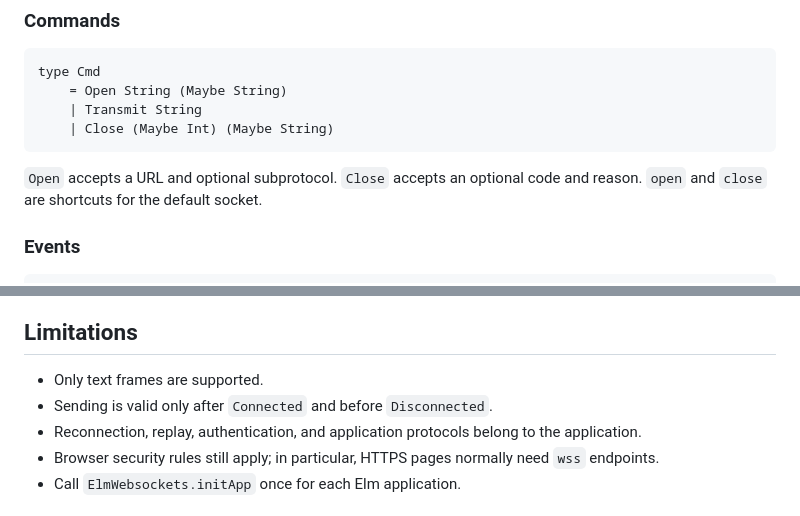
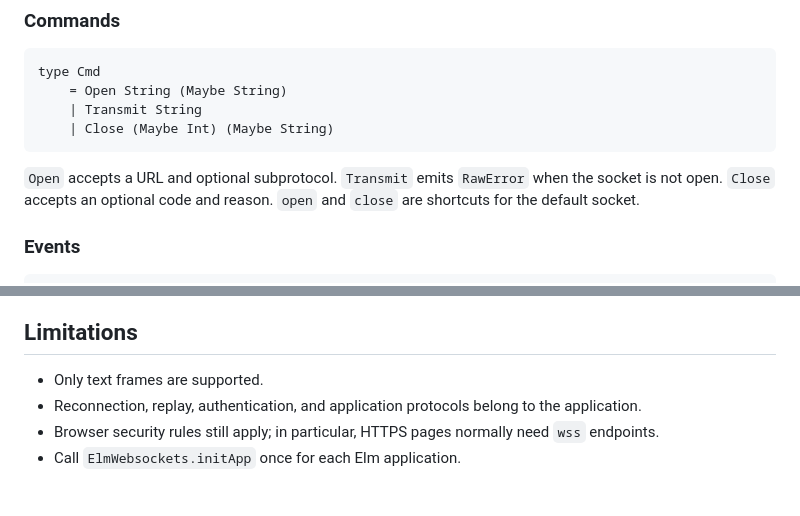
Before and after one commit to mbr/elm-wss, a Markdown page: README.md, 2 parts joined by grey strips. GitHub-like rendering.

Commit message:
Clarify send readiness

````diff
--- a/README.md
+++ b/README.md
@@ -114,7 +114,7 @@ type Cmd
     | Close (Maybe Int) (Maybe String)
 ```
 
-`Open` accepts a URL and optional subprotocol. `Close` accepts an optional code and reason. `open` and `close` are shortcuts for the default socket.
+`Open` accepts a URL and optional subprotocol. `Transmit` emits `RawError` when the socket is not open. `Close` accepts an optional code and reason. `open` and `close` are shortcuts for the default socket.
 
 ### Events
 
@@ -159,7 +159,6 @@ The resulting messages are `Established`, `Closed`, `Received payload`, or `Erro
 ## Limitations
 
 - Only text frames are supported.
-- Sending is valid only after `Connected` and before `Disconnected`.
 - Reconnection, replay, authentication, and application protocols belong to the application.
 - Browser security rules still apply; in particular, HTTPS pages normally need `wss` endpoints.
 - Call `ElmWebsockets.initApp` once for each Elm application.
````
